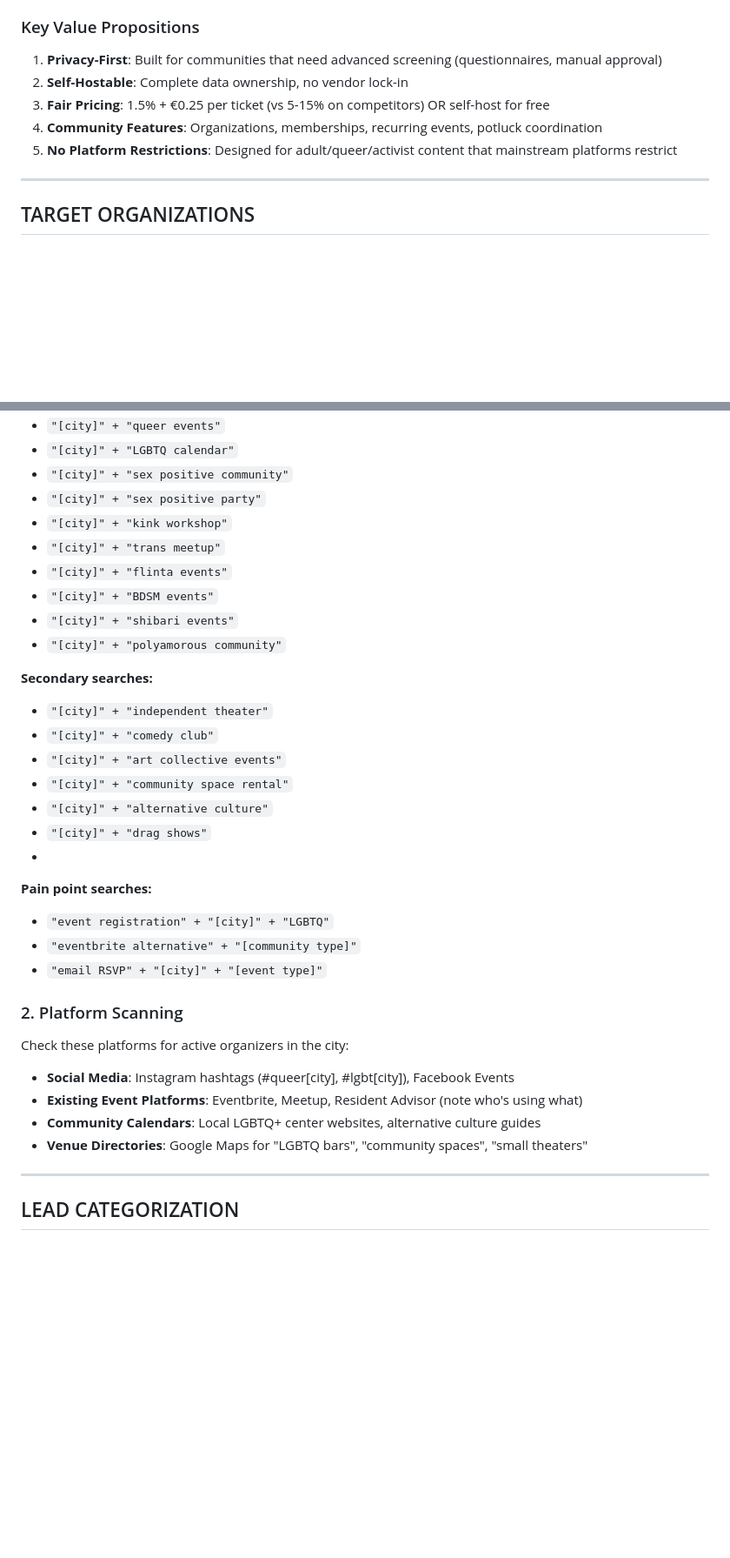
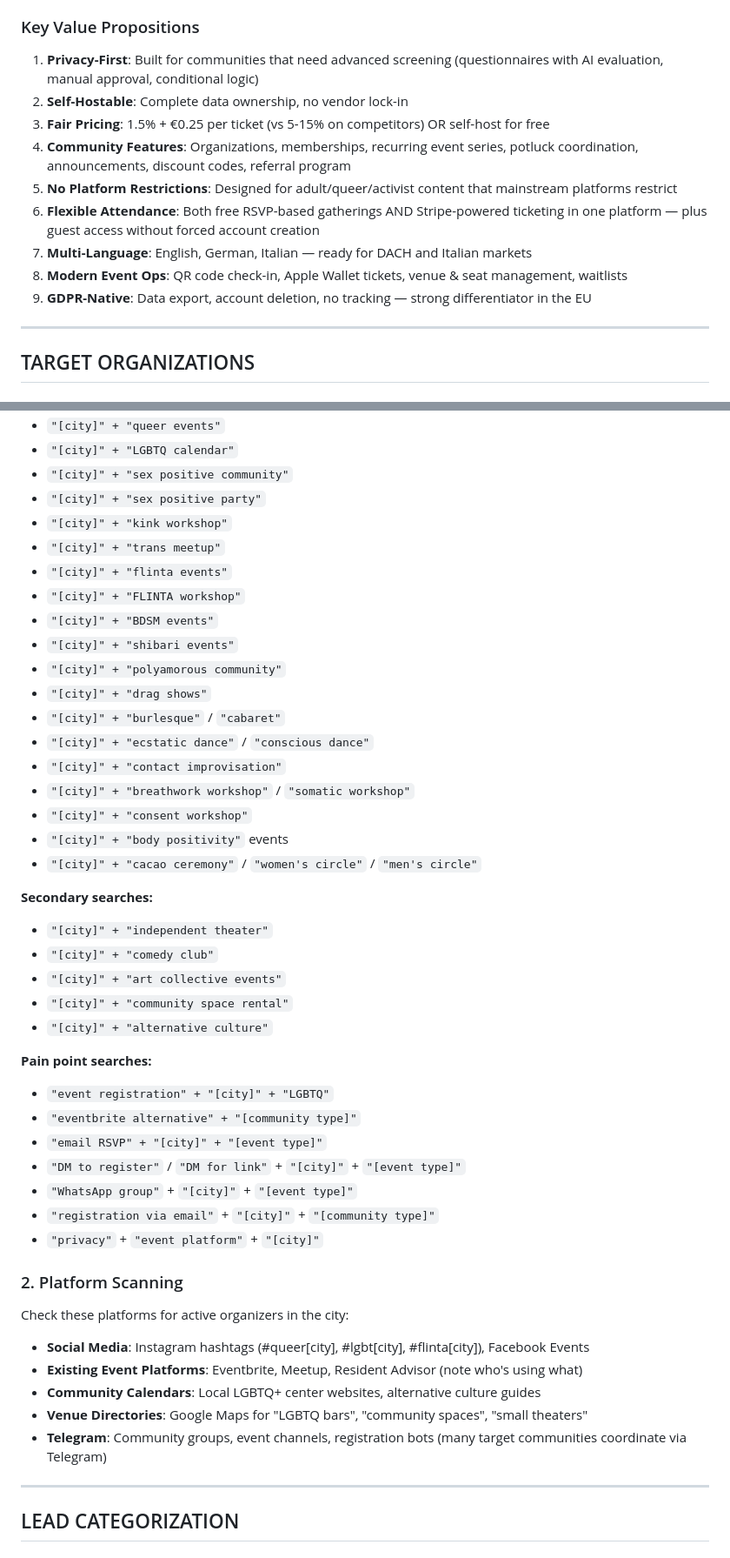
Before and after one commit to biagiodistefano/microcrm, a Markdown page: PROMPT_TEMPLATE.md, 2 parts joined by grey strips. Shown at 87% size. Drawn GitHub-style; blank space fills up the shorter version.

Commit message:
update prompt template

```diff
--- a/PROMPT_TEMPLATE.md
+++ b/PROMPT_TEMPLATE.md
@@ -10,11 +10,15 @@ Revel is a **privacy-first, community-focused event management platform** design
 
 ### Key Value Propositions
 
-1. **Privacy-First**: Built for communities that need advanced screening (questionnaires, manual approval)
+1. **Privacy-First**: Built for communities that need advanced screening (questionnaires with AI evaluation, manual approval, conditional logic)
 2. **Self-Hostable**: Complete data ownership, no vendor lock-in
 3. **Fair Pricing**: 1.5% + €0.25 per ticket (vs 5-15% on competitors) OR self-host for free
-4. **Community Features**: Organizations, memberships, recurring events, potluck coordination
+4. **Community Features**: Organizations, memberships, recurring event series, potluck coordination, announcements, discount codes, referral program
 5. **No Platform Restrictions**: Designed for adult/queer/activist content that mainstream platforms restrict
+6. **Flexible Attendance**: Both free RSVP-based gatherings AND Stripe-powered ticketing in one platform — plus guest access without forced account creation
+7. **Multi-Language**: English, German, Italian — ready for DACH and Italian markets
+8. **Modern Event Ops**: QR code check-in, Apple Wallet tickets, venue & seat management, waitlists
+9. **GDPR-Native**: Data export, account deletion, no tracking — strong differentiator in the EU
 
 ---
 
@@ -81,9 +85,18 @@ Revel is a **privacy-first, community-focused event management platform** design
 - `"[city]" + "kink workshop"`
 - `"[city]" + "trans meetup"`
 - `"[city]" + "flinta events"`
+- `"[city]" + "FLINTA workshop"`
 - `"[city]" + "BDSM events"`
 - `"[city]" + "shibari events"`
 - `"[city]" + "polyamorous community"`
+- `"[city]" + "drag shows"`
+- `"[city]" + "burlesque"` / `"cabaret"`
+- `"[city]" + "ecstatic dance"` / `"conscious dance"`
+- `"[city]" + "contact improvisation"`
+- `"[city]" + "breathwork workshop"` / `"somatic workshop"`
+- `"[city]" + "consent workshop"`
+- `"[city]" + "body positivity"` events
+- `"[city]" + "cacao ceremony"` / `"women's circle"` / `"men's circle"`
 
 **Secondary searches:**
 - `"[city]" + "independent theater"`
@@ -91,21 +104,25 @@ Revel is a **privacy-first, community-focused event management platform** design
 - `"[city]" + "art collective events"`
 - `"[city]" + "community space rental"`
 - `"[city]" + "alternative culture"`
-- `"[city]" + "drag shows"`
--
+
 **Pain point searches:**
 - `"event registration" + "[city]" + "LGBTQ"`
 - `"eventbrite alternative" + "[community type]"`
 - `"email RSVP" + "[city]" + "[event type]"`
+- `"DM to register"` / `"DM for link"` + `"[city]"` + `"[event type]"`
+- `"WhatsApp group"` + `"[city]"` + `"[event type]"`
+- `"registration via email"` + `"[city]"` + `"[community type]"`
+- `"privacy"` + `"event platform"` + `"[city]"`
 
 ### 2. Platform Scanning
 
 Check these platforms for active organizers in the city:
 
-- **Social Media**: Instagram hashtags (#queer[city], #lgbt[city]), Facebook Events
+- **Social Media**: Instagram hashtags (#queer[city], #lgbt[city], #flinta[city]), Facebook Events
 - **Existing Event Platforms**: Eventbrite, Meetup, Resident Advisor (note who's using what)
 - **Community Calendars**: Local LGBTQ+ center websites, alternative culture guides
 - **Venue Directories**: Google Maps for "LGBTQ bars", "community spaces", "small theaters"
+- **Telegram**: Community groups, event channels, registration bots (many target communities coordinate via Telegram)
 
 ---
 
```
Also changed, not shown: other parts of PROMPT_TEMPLATE.md (+4 -3 lines).
